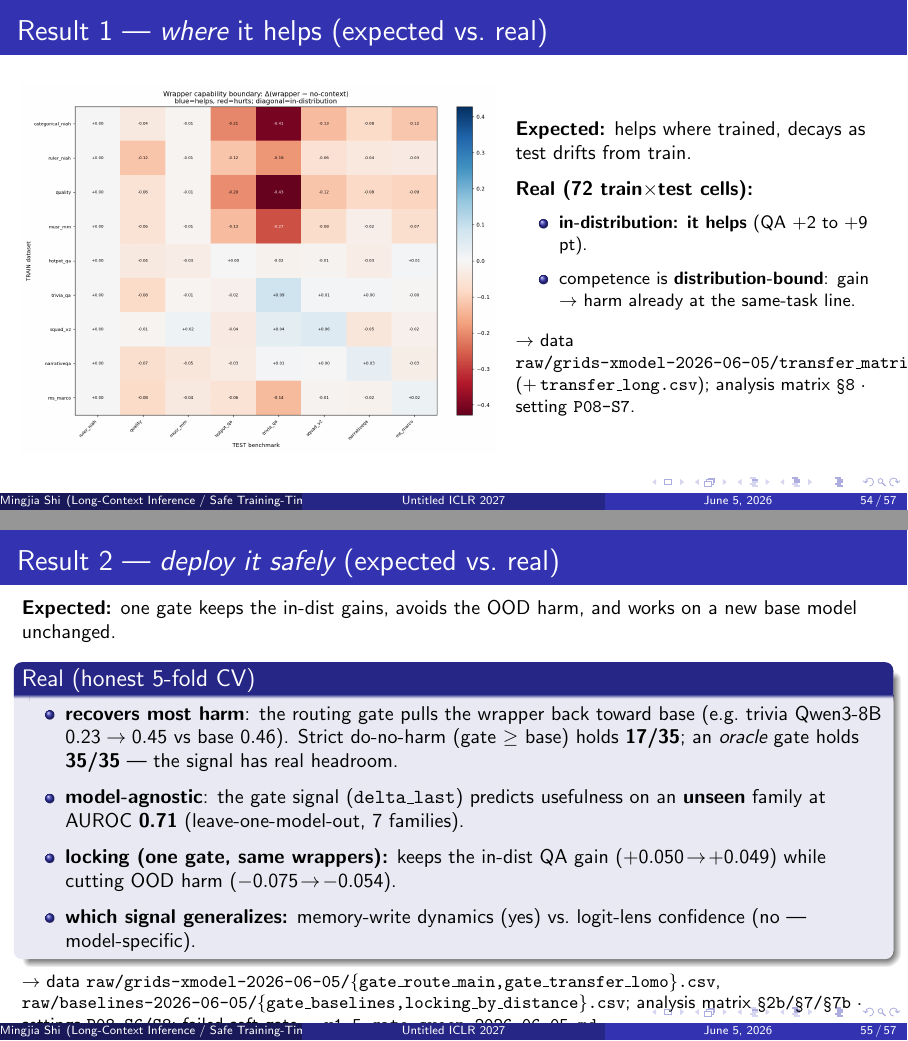
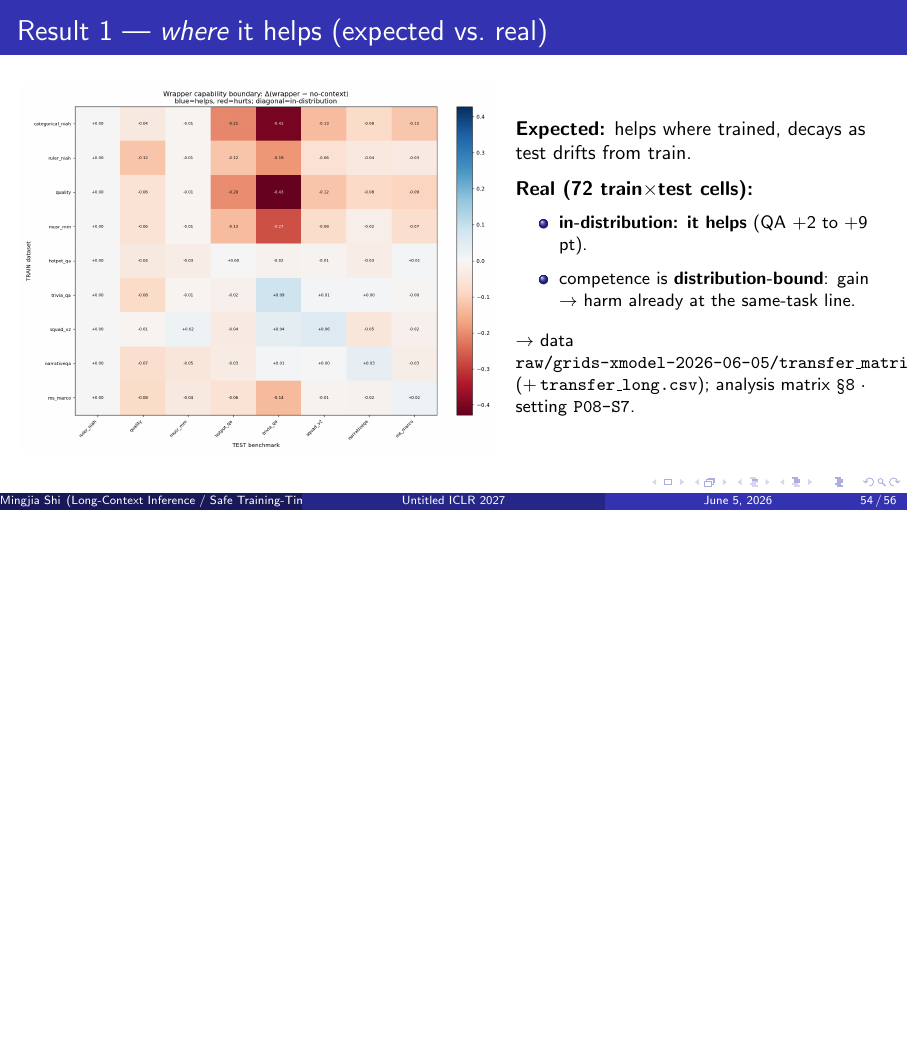
Before and after one commit to BDeMo/research-notes, LaTeX slides (notes/plans/08-model-outputs-delta-w/slides/main.tex, which reads notes/plans/08-model-outputs-delta-w/slides/v1.5-gating.tex): pages 54 and 55 of 57 before the commit and page 54 of 56 after it, the two joined at a grey line, the shorter picture padded with empty space. Compiled offline with pdfLaTeX.

Commit message:
plan-08/v1.5 slides: move Result 2 (gate deploy) out of this week's deck into v1.5-gate-nextweek.tex (staged for next week, not wired into main.tex)
Co-authored-by: Cursor <cursoragent@cursor.com>

```diff
--- a/notes/plans/08-model-outputs-delta-w/slides/v1.5-gating.tex
+++ b/notes/plans/08-model-outputs-delta-w/slides/v1.5-gating.tex
@@ -100,20 +100,9 @@
   \end{columns}
 \end{frame}
 
-\begin{frame}{Result 2 --- \emph{deploy it safely} (expected vs.\ real)}
-  \small
-  \textbf{Expected:} one gate keeps the in-dist gains, avoids the OOD harm, and works on a new base model unchanged.
-  \vspace{0.4em}
-  \begin{block}{Real (honest 5-fold CV)}
-  \begin{itemize}
-    \item \textbf{recovers most harm}: the routing gate pulls the wrapper back toward base (e.g.\ trivia Qwen3-8B $0.23\to0.45$ vs base $0.46$). Strict do-no-harm (gate $\ge$ base) holds \textbf{17/35}; an \emph{oracle} gate holds \textbf{35/35} --- the signal has real headroom.
-    \item \textbf{model-agnostic}: the gate signal (\texttt{delta\_last}) predicts usefulness on an \textbf{unseen} family at AUROC \textbf{0.71} (leave-one-model-out, 7 families).
-    \item \textbf{locking (one gate, same wrappers):} keeps the in-dist QA gain ($+0.050\!\to\!+0.049$) while cutting OOD harm ($-0.075\!\to\!-0.054$).
-    \item \textbf{which signal generalizes:} memory-write dynamics (yes) vs.\ logit-lens confidence (no --- model-specific).
-  \end{itemize}
-  \end{block}
-  \footnotesize $\rightarrow$ data \texttt{raw/grids-xmodel-2026-06-05/\{gate\_route\_main,gate\_transfer\_lomo\}.csv}, \texttt{raw/baselines-2026-06-05/\{gate\_baselines,locking\_by\_distance\}.csv}; analysis matrix \texttt{\S2b/\S7/\S7b} · settings \texttt{P08-S6/S8}; failed soft-gate $=$ \texttt{v1.5-gate-sweep-2026-06-05.md}.
-\end{frame}
+% "Result 2 --- deploy it safely" (the gate result) is held for NEXT WEEK's deck;
+% it is staged in v1.5-gate-nextweek.tex, to be finalized with the running
+% significance / honest-gate / locking batch. Not shown this week.
 
 \begin{frame}{Baselines side-by-side: floor $\to$ wrapper $\to$ gate $\to$ ceiling}
   \scriptsize Qwen3-8B; wrapper trained on \emph{mix} (all datasets). Numbers = native score (PRIMARY metric).
```
Also changed, not shown: notes/plans/08-model-outputs-delta-w/slides/v1.5-gate-nextweek.tex (added, +23 -0 lines).
